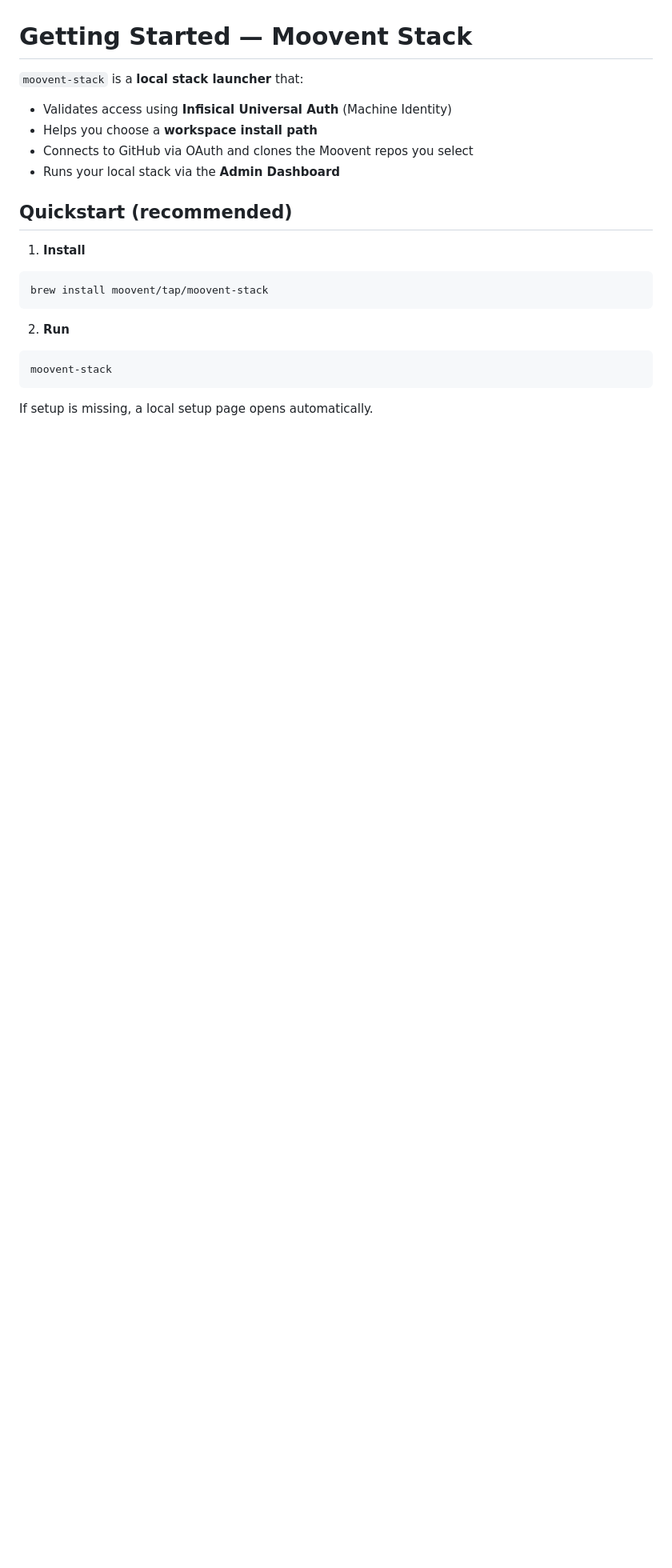
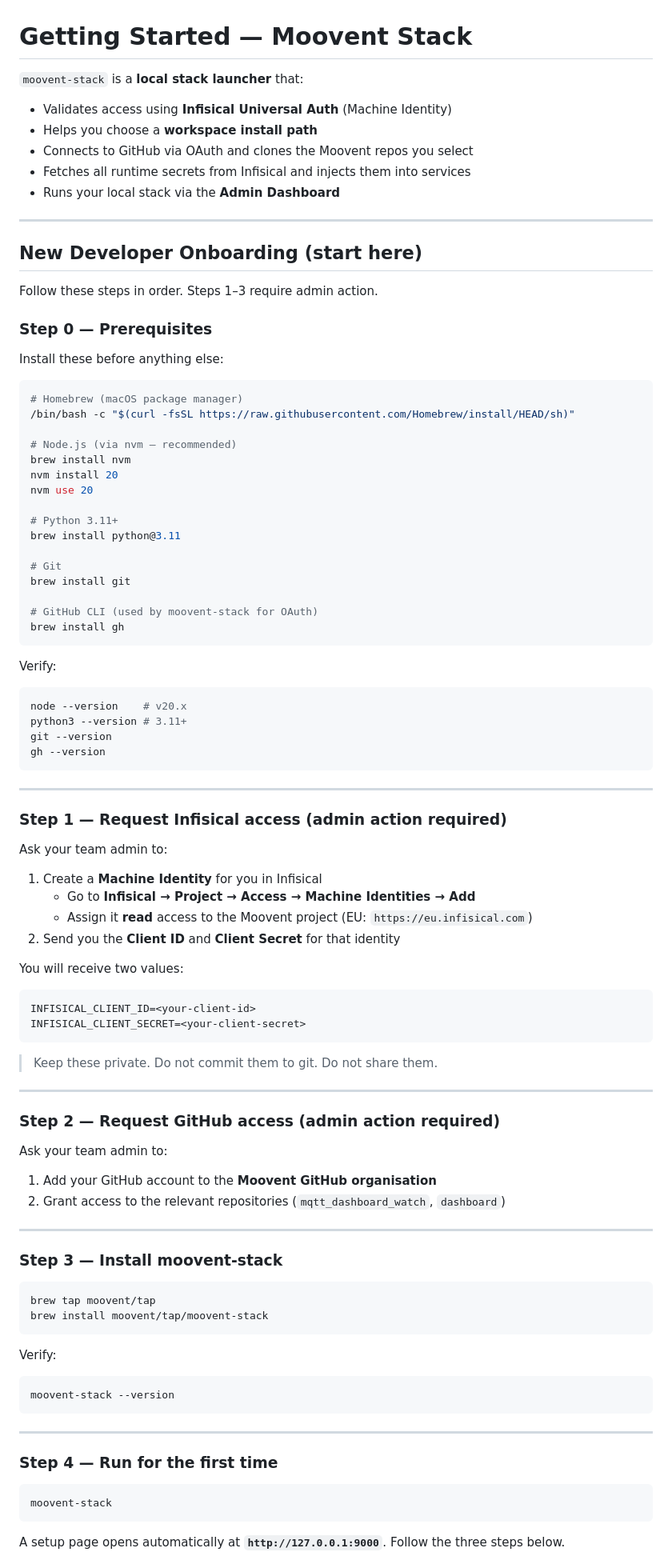
Before and after one commit to Moovent/moovent-stack, a Markdown page: help/GETTING_STARTED.md, the part around one of its changes. Shown at 80% size. Drawn GitHub-style; blank space fills up the shorter version.

````diff
--- a/help/GETTING_STARTED.md
+++ b/help/GETTING_STARTED.md
@@ -5,21 +5,95 @@
 - Validates access using **Infisical Universal Auth** (Machine Identity)
 - Helps you choose a **workspace install path**
 - Connects to GitHub via OAuth and clones the Moovent repos you select
+- Fetches all runtime secrets from Infisical and injects them into services
 - Runs your local stack via the **Admin Dashboard**
 
-## Quickstart (recommended)
+---
 
-1) **Install**
+## New Developer Onboarding (start here)
+
+Follow these steps in order. Steps 1–3 require admin action.
+
+### Step 0 — Prerequisites
+
+Install these before anything else:
 
 ```bash
+# Homebrew (macOS package manager)
+/bin/bash -c "$(curl -fsSL https://raw.githubusercontent.com/Homebrew/install/HEAD/sh)"
+
+# Node.js (via nvm — recommended)
+brew install nvm
+nvm install 20
+nvm use 20
+
+# Python 3.11+
+brew install python@3.11
+
+# Git
+brew install git
+
+# GitHub CLI (used by moovent-stack for OAuth)
+brew install gh
+```
+
+Verify:
+```bash
+node --version    # v20.x
+python3 --version # 3.11+
+git --version
+gh --version
+```
+
+---
+
+### Step 1 — Request Infisical access (admin action required)
+
+Ask your team admin to:
+
+1. Create a **Machine Identity** for you in Infisical
+   - Go to **Infisical → Project → Access → Machine Identities → Add**
+   - Assign it **read** access to the Moovent project (EU: `https://eu.infisical.com`)
+2. Send you the **Client ID** and **Client Secret** for that identity
+
+You will receive two values:
+```
+INFISICAL_CLIENT_ID=<your-client-id>
+INFISICAL_CLIENT_SECRET=<your-client-secret>
+```
+
+> Keep these private. Do not commit them to git. Do not share them.
+
+---
+
+### Step 2 — Request GitHub access (admin action required)
+
+Ask your team admin to:
+
+1. Add your GitHub account to the **Moovent GitHub organisation**
+2. Grant access to the relevant repositories (`mqtt_dashboard_watch`, `dashboard`)
+
+---
+
+### Step 3 — Install moovent-stack
+
+```bash
+brew tap moovent/tap
 brew install moovent/tap/moovent-stack
 ```
 
-2) **Run**
+Verify:
+```bash
+moovent-stack --version
+```
+
+---
+
+### Step 4 — Run for the first time
 
 ```bash
 moovent-stack
 ```
 
-If setup is missing, a local setup page opens automatically.
+A setup page opens automatically at **`http://127.0.0.1:9000`**. Follow the three steps below.
 
````
Also changed, not shown: other parts of help/GETTING_STARTED.md (+57 -17 lines).
